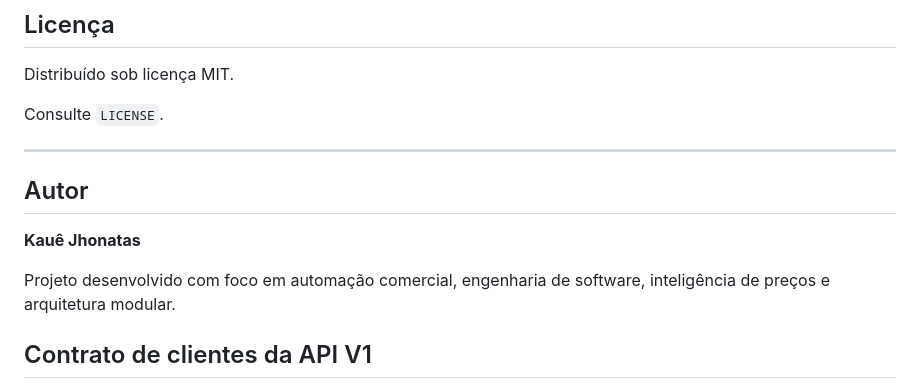
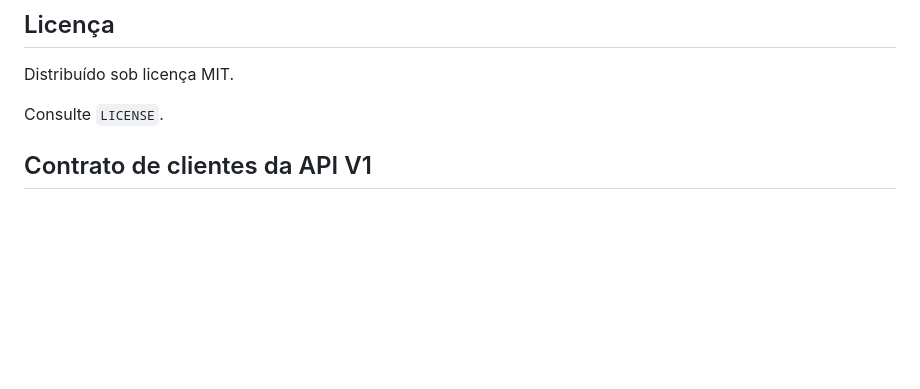
Before and after one commit to Kausjh/ProjetoRendaAutomatica, a Markdown page: README.md, the part around the change. Rendered like a GitHub page; blank space fills up the shorter version.

Commit message:
docs: remove personal attribution from public readme

```diff
--- a/README.md
+++ b/README.md
@@ -660,14 +660,6 @@ Distribuído sob licença MIT.
 
 Consulte `LICENSE`.
 
----
-
-## Autor
-
-**Kauê Jhonatas**
-
-Projeto desenvolvido com foco em automação comercial, engenharia de software, inteligência de preços e arquitetura modular.
-
 ## Contrato de clientes da API V1
 
 A API de aplicação possui contrato público e versionado em
```
